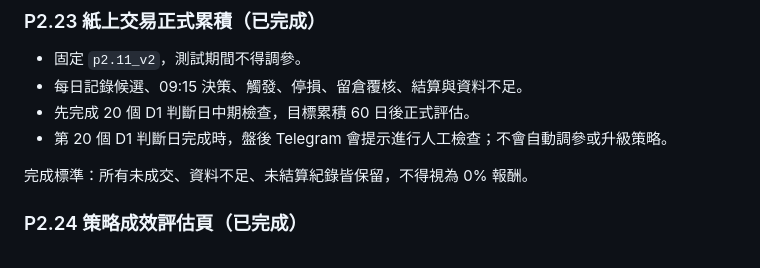
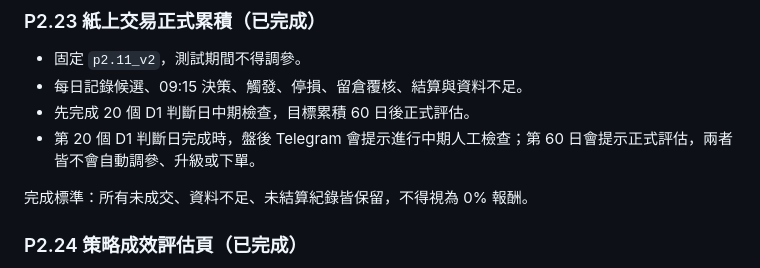
Before and after one commit to bedstv/tw-limitup-trading-playbook, a Markdown page: references/roadmap_next_steps.md, the part around the change. Rendered like a GitHub page.

Commit message:
docs: record formal paper review alert

```diff
--- a/references/roadmap_next_steps.md
+++ b/references/roadmap_next_steps.md
@@ -57,7 +57,7 @@
 - 固定 `p2.11_v2`，測試期間不得調參。
 - 每日記錄候選、09:15 決策、觸發、停損、留倉覆核、結算與資料不足。
 - 先完成 20 個 D1 判斷日中期檢查，目標累積 60 日後正式評估。
-- 第 20 個 D1 判斷日完成時，盤後 Telegram 會提示進行人工檢查；不會自動調參或升級策略。
+- 第 20 個 D1 判斷日完成時，盤後 Telegram 會提示進行中期人工檢查；第 60 日會提示正式評估，兩者皆不會自動調參、升級或下單。
 
 完成標準：所有未成交、資料不足、未結算紀錄皆保留，不得視為 0% 報酬。
 
```
